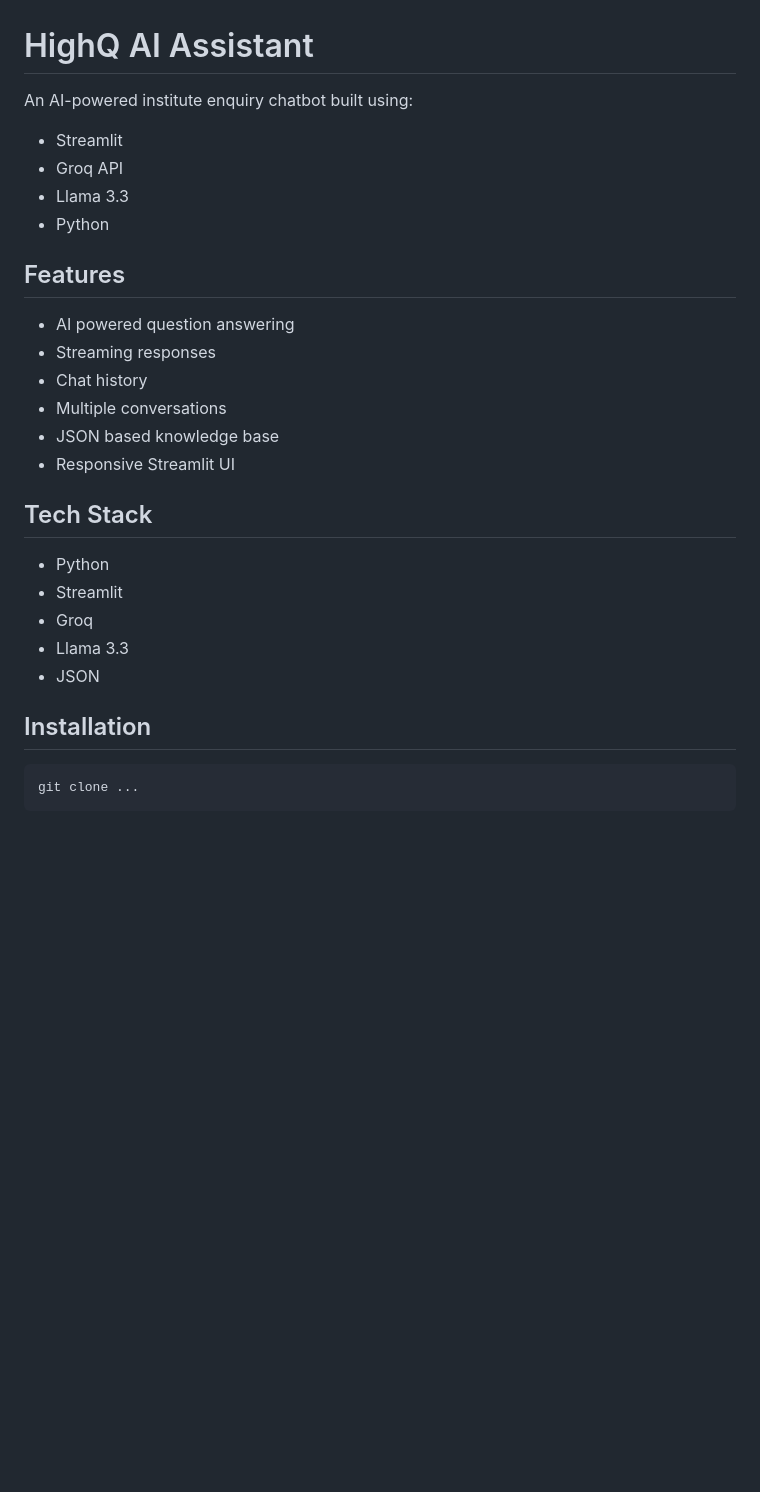
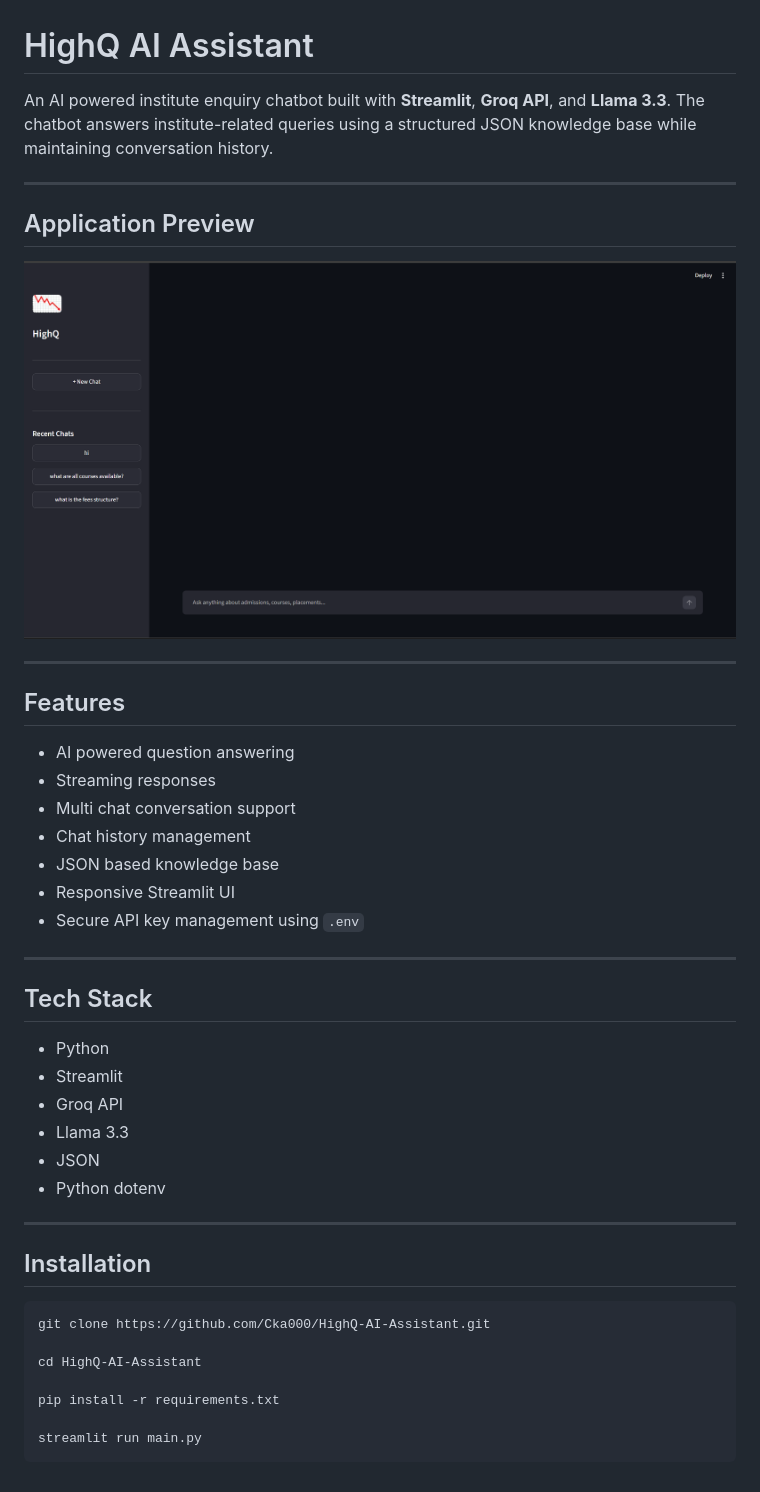
Before and after one commit to Cka000/HighQ-AI-Assistant, a Markdown page: README.md, the part around the change. GitHub-like rendering; pictures changed too: assets/screenshot.png (added); blank space fills up the shorter version.

Commit message:
updated README.md and added screenshot in assets

````diff
--- a/README.md
+++ b/README.md
@@ -1,31 +1,46 @@
 # HighQ AI Assistant
 
-An AI-powered institute enquiry chatbot built using:
+An AI powered institute enquiry chatbot built with **Streamlit**, **Groq API**, and **Llama 3.3**. The chatbot answers institute-related queries using a structured JSON knowledge base while maintaining conversation history.
 
-- Streamlit
-- Groq API
-- Llama 3.3
-- Python
+---
+
+## Application Preview
+
+![HighQ AI Assistant](assets/screenshot.png)
+
+---
 
 ## Features
 
 - AI powered question answering
 - Streaming responses
-- Chat history
-- Multiple conversations
+- Multi chat conversation support
+- Chat history management
 - JSON based knowledge base
 - Responsive Streamlit UI
+- Secure API key management using `.env`
+
+---
 
 ## Tech Stack
 
 - Python
 - Streamlit
-- Groq
+- Groq API
 - Llama 3.3
 - JSON
+- Python dotenv
+
+---
 
 ## Installation
 
 ```bash
-git clone ...
+git clone https://github.com/Cka000/HighQ-AI-Assistant.git
+
+cd HighQ-AI-Assistant
+
+pip install -r requirements.txt
+
+streamlit run main.py
 ```
````
